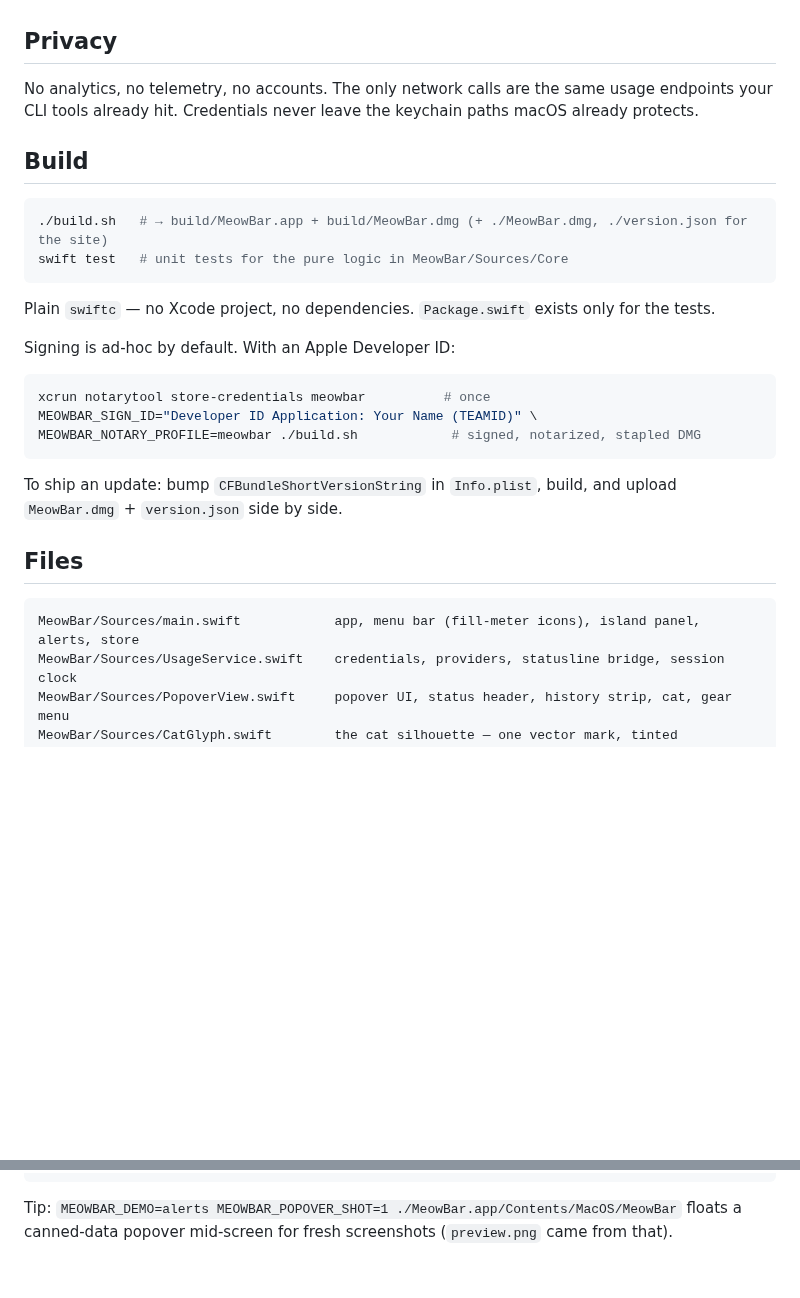
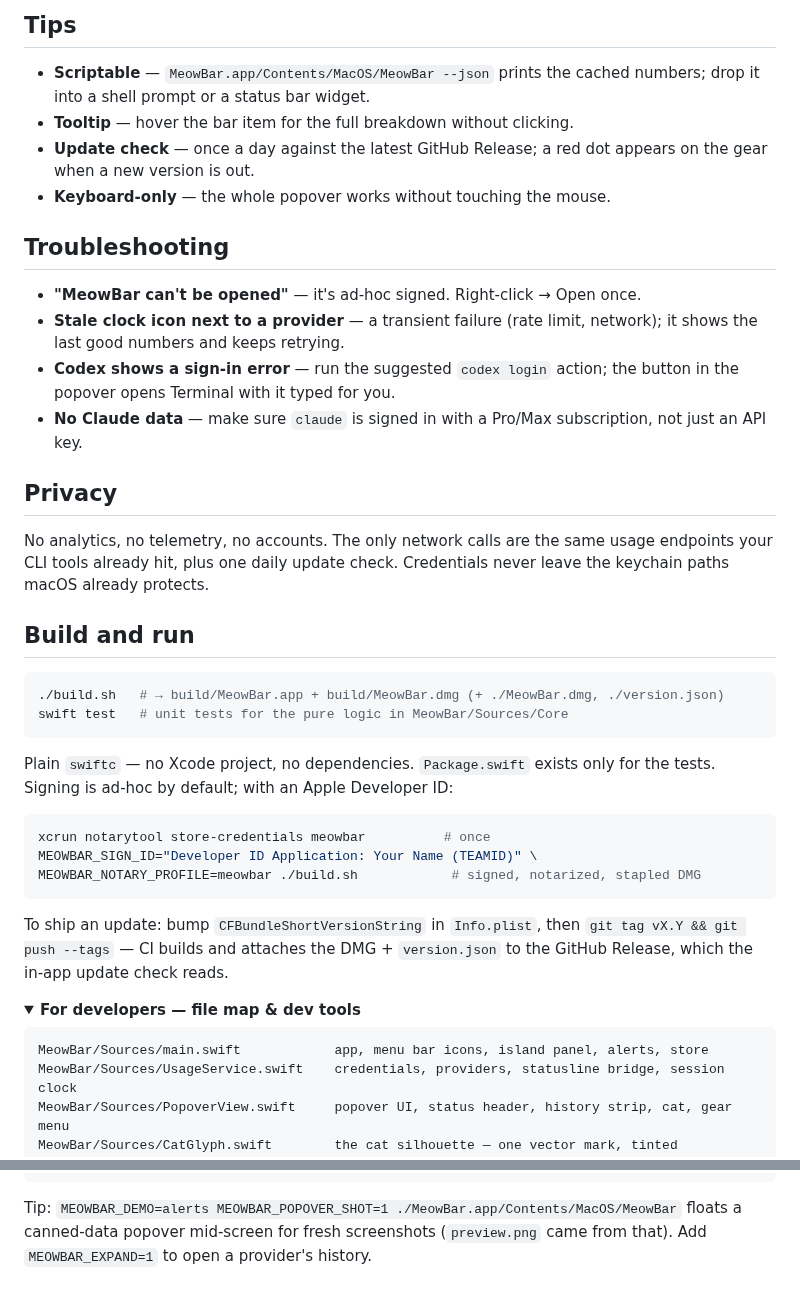
Before and after one commit to debugged-me/MeowBar, a Markdown page: README.md, 2 parts joined by grey strips. GitHub-like rendering; folded sections open; blank space fills up the shorter version.

````diff
--- a/README.md
+++ b/README.md
@@ -82,21 +115,37 @@ those numbers where they belong: always visible, always fresh, zero setup.
+## Tips
+
+- **Scriptable** — `MeowBar.app/Contents/MacOS/MeowBar --json` prints the cached
+  numbers; drop it into a shell prompt or a status bar widget.
+- **Tooltip** — hover the bar item for the full breakdown without clicking.
+- **Update check** — once a day against the latest GitHub Release; a red dot
+  appears on the gear when a new version is out.
+- **Keyboard-only** — the whole popover works without touching the mouse.
+
+## Troubleshooting
+
+- **"MeowBar can't be opened"** — it's ad-hoc signed. Right-click → Open once.
+- **Stale clock icon next to a provider** — a transient failure (rate limit,
+  network); it shows the last good numbers and keeps retrying.
+- **Codex shows a sign-in error** — run the suggested `codex login` action;
+  the button in the popover opens Terminal with it typed for you.
+- **No Claude data** — make sure `claude` is signed in with a Pro/Max
+  subscription, not just an API key.
 
 ## Privacy
 
 No analytics, no telemetry, no accounts. The only network calls are the same
-usage endpoints your CLI tools already hit. Credentials never leave the keychain
-paths macOS already protects.
+usage endpoints your CLI tools already hit, plus one daily update check.
+Credentials never leave the keychain paths macOS already protects.
 
-## Build
+## Build and run
 
 ```sh
-./build.sh   # → build/MeowBar.app + build/MeowBar.dmg (+ ./MeowBar.dmg, ./version.json for the site)
+./build.sh   # → build/MeowBar.app + build/MeowBar.dmg (+ ./MeowBar.dmg, ./version.json)
 swift test   # unit tests for the pure logic in MeowBar/Sources/Core
 ```
 
 Plain `swiftc` — no Xcode project, no dependencies. `Package.swift` exists only
-for the tests.
-
-Signing is ad-hoc by default. With an Apple Developer ID:
+for the tests. Signing is ad-hoc by default; with an Apple Developer ID:
 
 ```sh
 xcrun notarytool store-credentials meowbar          # once
@@ -104,13 +153,15 @@ MEOWBAR_SIGN_ID="Developer ID Application: Your Name (TEAMID)" \
 MEOWBAR_NOTARY_PROFILE=meowbar ./build.sh            # signed, notarized, stapled DMG
 ```
 
-To ship an update: bump `CFBundleShortVersionString` in `Info.plist`, build,
-and upload `MeowBar.dmg` + `version.json` side by side.
+To ship an update: bump `CFBundleShortVersionString` in `Info.plist`, then
+`git tag vX.Y && git push --tags` — CI builds and attaches the DMG +
+`version.json` to the GitHub Release, which the in-app update check reads.
 
-## Files
+<details>
+<summary><strong>For developers — file map & dev tools</strong></summary>
 
 ```
-MeowBar/Sources/main.swift            app, menu bar (fill-meter icons), island panel, alerts, store
+MeowBar/Sources/main.swift            app, menu bar icons, island panel, alerts, store
 MeowBar/Sources/UsageService.swift    credentials, providers, statusline bridge, session clock
 MeowBar/Sources/PopoverView.swift     popover UI, status header, history strip, cat, gear menu
 MeowBar/Sources/CatGlyph.swift        the cat silhouette — one vector mark, tinted everywhere
@@ -127,4 +178,6 @@ index.html                            landing page (self-contained, pairs with M
 
 Tip: `MEOWBAR_DEMO=alerts MEOWBAR_POPOVER_SHOT=1 ./MeowBar.app/Contents/MacOS/MeowBar`
 floats a canned-data popover mid-screen for fresh screenshots (`preview.png`
-came from that).
+came from that). Add `MEOWBAR_EXPAND=1` to open a provider's history.
+
+</details>
````
Also changed, not shown: other parts of README.md (+102 -69 lines), icon.png (added).
